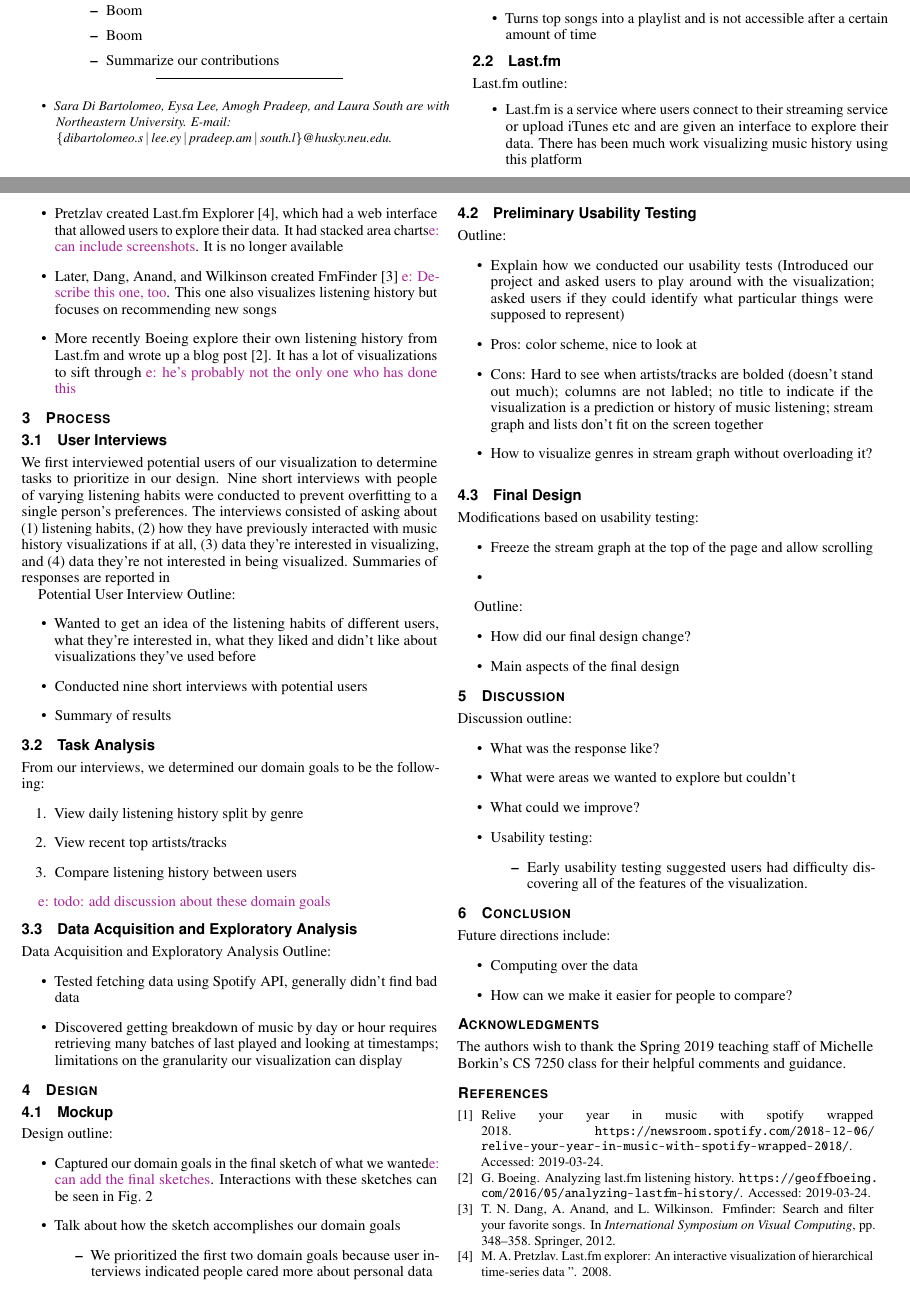
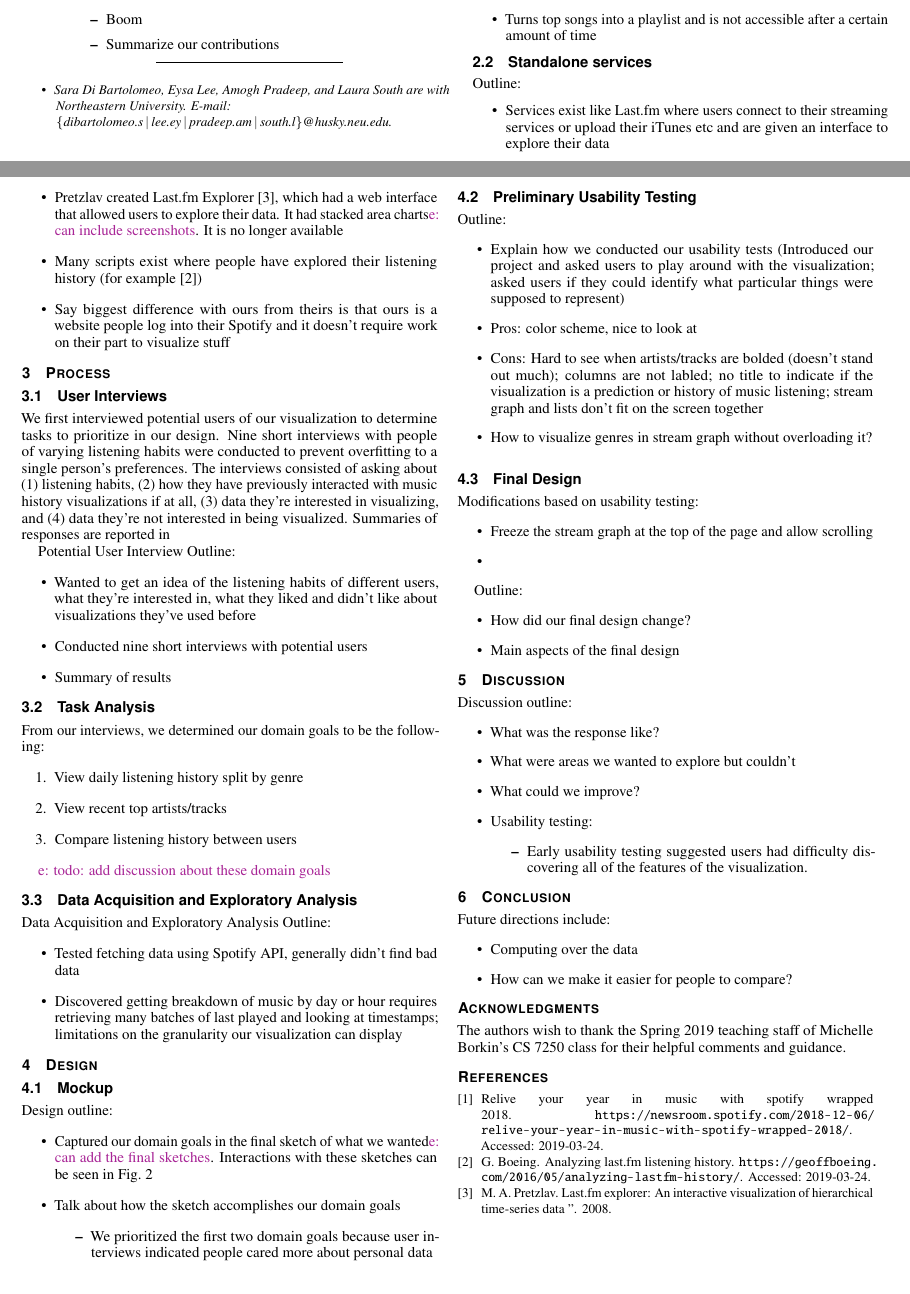
Before and after one commit to lsouth/spotify-visualization, a LaTeX document (docs/final_report.tex): two parts of pages 1 and 2 of 4, joined at a grey line, cut at the place of the change. Compiled offline with pdfLaTeX.

Commit message:
small change to title and prior works

```diff
--- a/docs/final_report.tex
+++ b/docs/final_report.tex
@@ -67,7 +67,7 @@
 \onlineid{0}
 
 %% Paper title.
-\title{Visualizing Music Listening History}
+\title{Spotify Visualization: Visualizing Music Listening History}
 %% This is how authors are specified in the journal style
 
 %% indicate IEEE Member or Student Member in form indicated below
@@ -168,14 +168,14 @@ SpotifyWrapped outline:\cite{Spo18}
   \item Turns top songs into a playlist and is not accessible after a certain amount of time
 \end{itemize}
 
-\subsection{Last.fm}
+\subsection{Standalone services}
 
-Last.fm outline:
+Outline:
 \begin{itemize}
-  \item Last.fm is a service where users connect to their streaming service or upload iTunes etc and are given an interface to explore their data. There has been much work visualizing music history using this platform
+  \item Services exist like Last.fm where users connect to their streaming services or upload their iTunes etc and are given an interface to explore their data
   \item Pretzlav created Last.fm Explorer \cite{Pre08}, which had a web interface that allowed users to explore their data. It had stacked area charts\eysa{can include screenshots}. It is no longer available
-  \item Later, Dang, Anand, and Wilkinson created FmFinder \cite{Dan12} \eysa{Describe this one, too}. This one also visualizes listening history but focuses on recommending new songs
-  \item More recently Boeing explore their own listening history from Last.fm and wrote up a blog post \cite{Boe16}. It has a lot of visualizations to sift through \eysa{he's probably not the only one who has done this}
+  \item Many scripts exist where people have explored their listening history (for example \cite{Boe16})
+  \item Say biggest difference with ours from theirs is that ours is a website people log into their Spotify and it doesn't require work on their part to visualize stuff
 \end{itemize}
 
 \section{Process}
```
Also changed, not shown: docs/final_report.tex (2 more changed lines).
